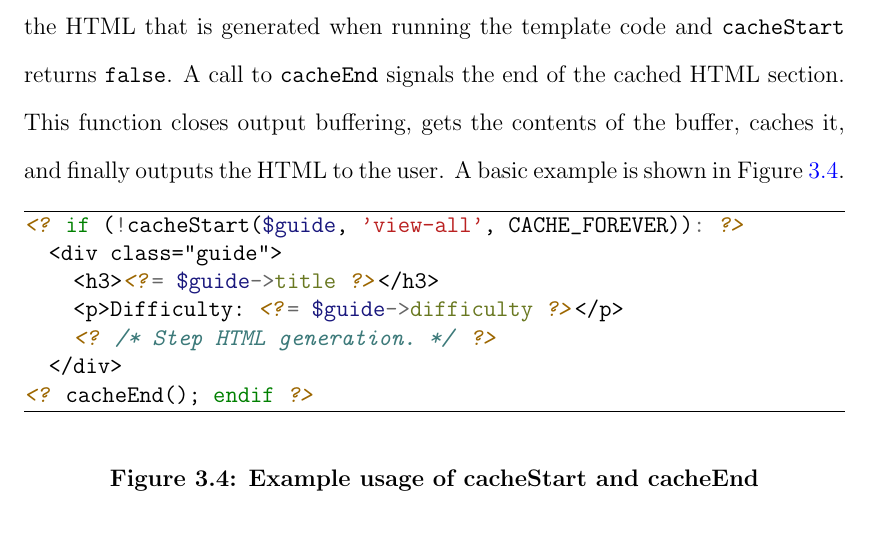
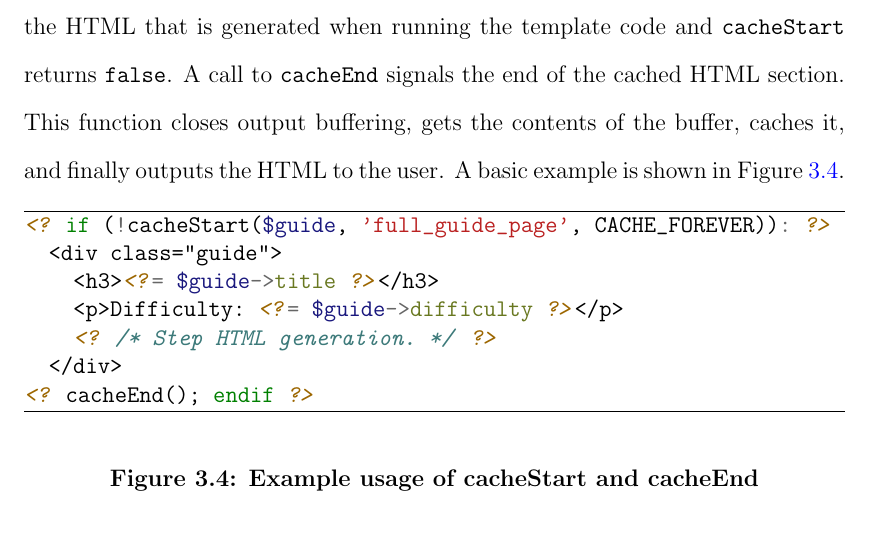
Before and after one commit to marczych/generational-caching-thesis, a LaTeX thesis (thesis.tex): part of page 41 of 62, cut so that both start at the same text. Compiled offline with pdfLaTeX.

Commit message:
Fix cache(Start|End) example
The differentiating key was different than the one in the annotated
example.

```diff
--- a/thesis.tex
+++ b/thesis.tex
@@ -770,11 +770,10 @@ A call to {\tt cacheEnd} signals the end of the cached HTML section.
 This function closes output buffering, gets the contents of the buffer, caches it, and finally outputs the HTML to the user.
 A basic example is shown in Figure~\ref{fig:cacheStartExample}.
 
-% TODO: Change view-all to full_guide_page?
 \begin{figure}[h]
 \begin{ssp}
 \begin{minted}[frame=lines]{php}
-<? if (!cacheStart($guide, 'view-all', CACHE_FOREVER)): ?>
+<? if (!cacheStart($guide, 'full_guide_page', CACHE_FOREVER)): ?>
   <div class="guide">
     <h3><?= $guide->title ?></h3>
     <p>Difficulty: <?= $guide->difficulty ?></p>
```
